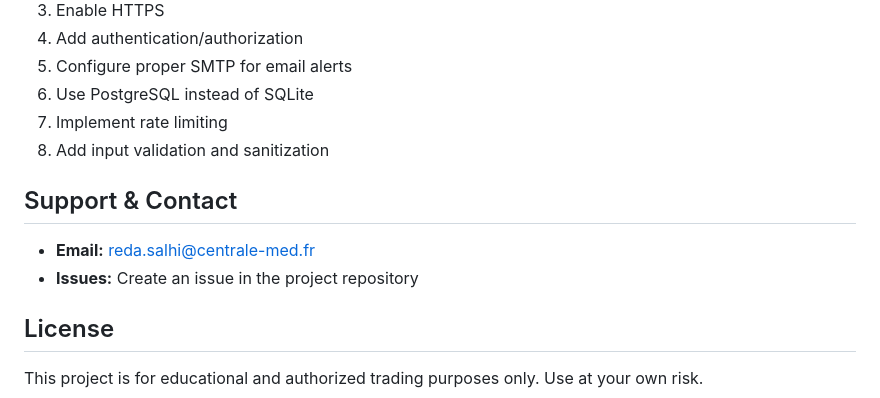
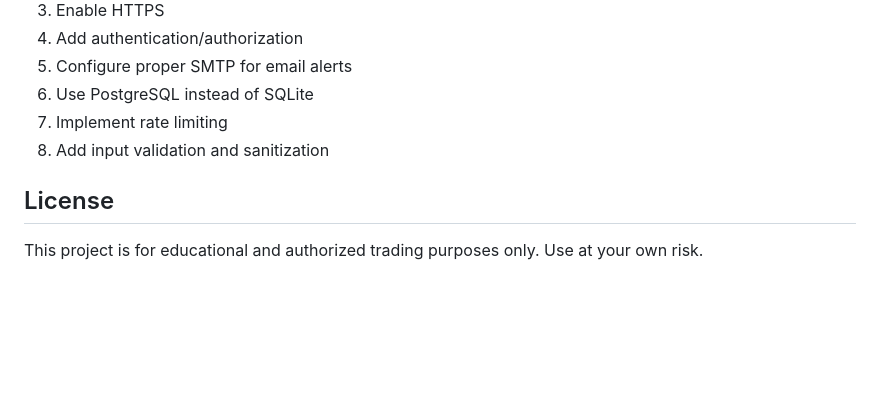
Before and after one commit to RedaSalhi/Broker, a Markdown page: README.md, the part around the change. GitHub-like rendering; blank space fills up the shorter version.

```diff
--- a/README.md
+++ b/README.md
@@ -347,10 +347,6 @@ Potential improvements:
 7. Implement rate limiting
 8. Add input validation and sanitization
 
-## Support & Contact
-
-- **Email:** reda.salhi@centrale-med.fr
-- **Issues:** Create an issue in the project repository
 
 ## License
 
```
